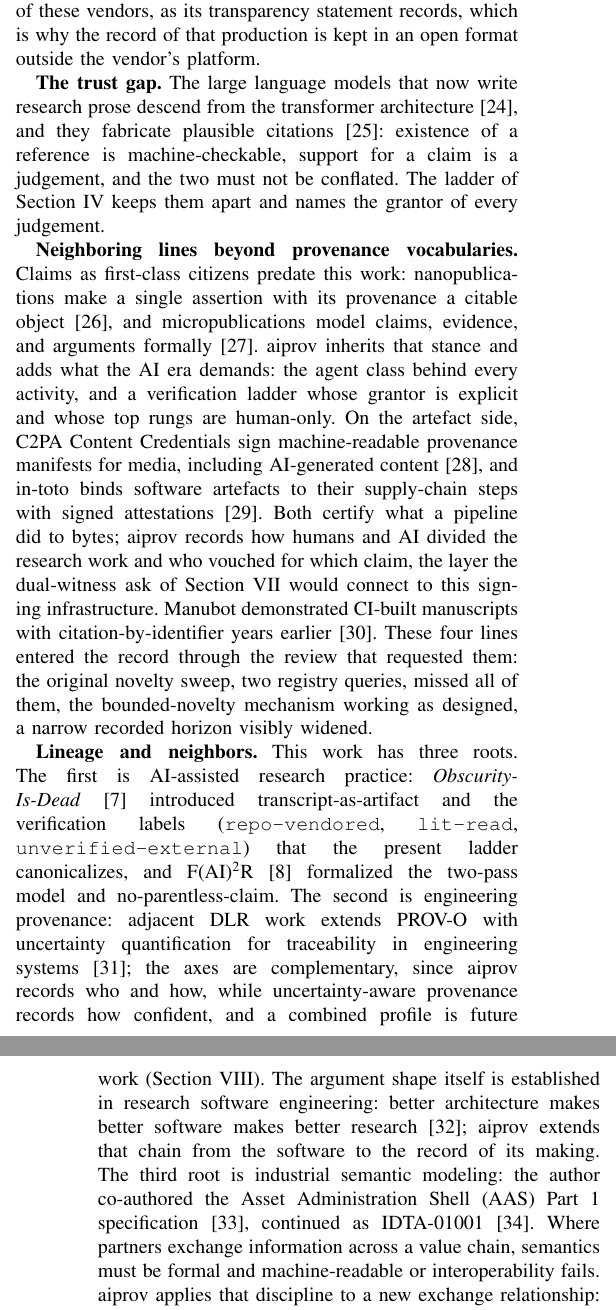
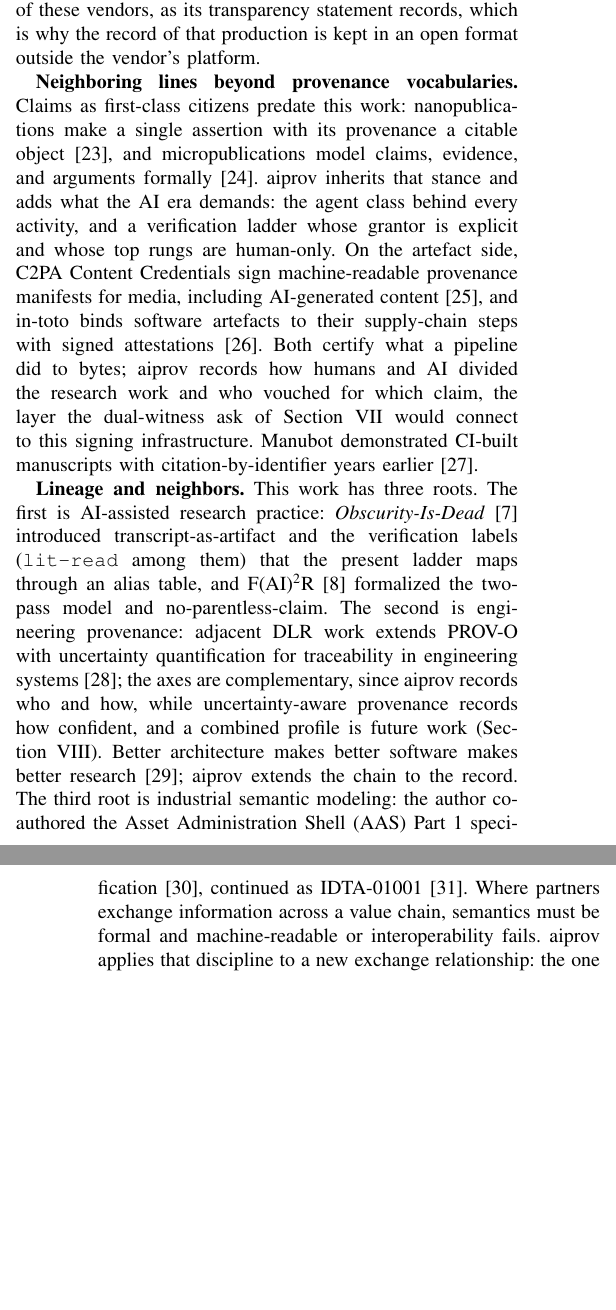
Before and after one commit to noheton/f-ai2-r, a LaTeX paper (paper/main.tex, which reads paper/sections/02-background.tex): two parts of the columns of pages 2 and 3 of 15, joined at a grey line, cut so that both start at the same text, the shorter picture padded with empty space. Compiled offline with pdfLaTeX.

Commit message:
fix: section 2 to its budget with the merged sentences, stale statements corrected; one mandatory clause on the widened horizon in section 7 (plan 02-background)
593 counted words (budget 592). Trust-gap paragraph, institutional-practice sentence and HMC context sentence cut as planned (HMC stays in the acknowledgments); prov: superclass and alias statements made accurate; PROV-AGENT/FAIR-DO/vendor-workspace sentences carry the substance of the extended paragraphs. Both variants build without undefined references.

Co-Authored-By: Claude Sonnet 5.5 <noreply@anthropic.com>
Claude-Session: https://claude.ai/code/session_019yvoC9VtpMiBTa8hubcxSV

```diff
--- a/paper/sections/02-background.tex
+++ b/paper/sections/02-background.tex
@@ -35,10 +42,3 @@ skill, and the method applied to its own production.
-\textbf{The trust gap.} The large language models that now write
-research prose descend from the transformer
-architecture~\cite{attention2017}, and they fabricate plausible
-citations~\cite{ai-hallucination2023}: existence of a reference is
-machine-checkable, support for a claim is a judgement, and the two
-must not be conflated. The ladder of Section~\ref{sec:method} keeps
-them apart and names the grantor of every judgement.
 
 \textbf{Neighboring lines beyond provenance vocabularies.} Claims
 as first-class citizens predate this work: nanopublications make a
@@ -57,17 +57,13 @@ to bytes; aiprov records how humans and AI divided the research work
 and who vouched for which claim, the layer the dual-witness ask of
 Section~\ref{sec:discussion} would connect to this signing
 infrastructure. Manubot demonstrated CI-built manuscripts with
-citation-by-identifier years earlier~\cite{manubot2019}. These four
-lines entered the record through the review that requested them:
-the original novelty sweep, two registry queries, missed all of
-them, the bounded-novelty mechanism working as designed, a narrow
-recorded horizon visibly widened.
+citation-by-identifier years earlier~\cite{manubot2019}.
 
 \textbf{Lineage and neighbors.} This work has three roots. The first
 is AI-assisted research practice: \emph{Obscurity-Is-Dead}
 \cite{obscurity-is-dead} introduced transcript-as-artifact and the
-verification labels (\texttt{repo-vendored}, \texttt{lit-read},
-\texttt{unverified-external}) that the present ladder canonicalizes,
+verification labels (\texttt{lit-read} among them) that the present
+ladder maps through an alias table,
 and F(AI)\textsuperscript{2}R~\cite{fair2r-repo} formalized the
 two-pass model and no-parentless-claim. The second is engineering
 provenance: adjacent DLR work extends PROV-O with uncertainty
@@ -75,15 +71,12 @@ quantification for traceability in engineering
 systems~\cite{uncertainty-prov2026}; the axes are complementary, since
 aiprov records who and how, while uncertainty-aware provenance records
 how confident, and a combined profile is future work
-(Section~\ref{sec:conclusion}). The argument shape itself is
-established in research software engineering: better architecture
-makes better software makes better
-research~\cite{better-architecture2025}; aiprov extends that chain
-from the software to the record of its making. The third root is industrial semantic
+(Section~\ref{sec:conclusion}). Better architecture makes better software makes better
+research~\cite{better-architecture2025}; aiprov extends the chain to
+the record. The third root is industrial semantic
 modeling: the author co-authored the Asset Administration Shell
 (AAS) Part~1 specification~\cite{aas-part1-v30rc02}, continued as
 IDTA-01001~\cite{aas-part1-idta}. Where partners exchange information
 across a value chain, semantics must be formal and machine-readable or
 interoperability fails. aiprov applies that discipline to a new
 exchange relationship: the one between humans, AI agents, and the
-future auditors of their joint work. The Helmholtz Metadata
```
Also changed, not shown: paper/sections/07-discussion.tex (+2 -1 lines), paper/sections/02-background.tex (26 more changed lines).
